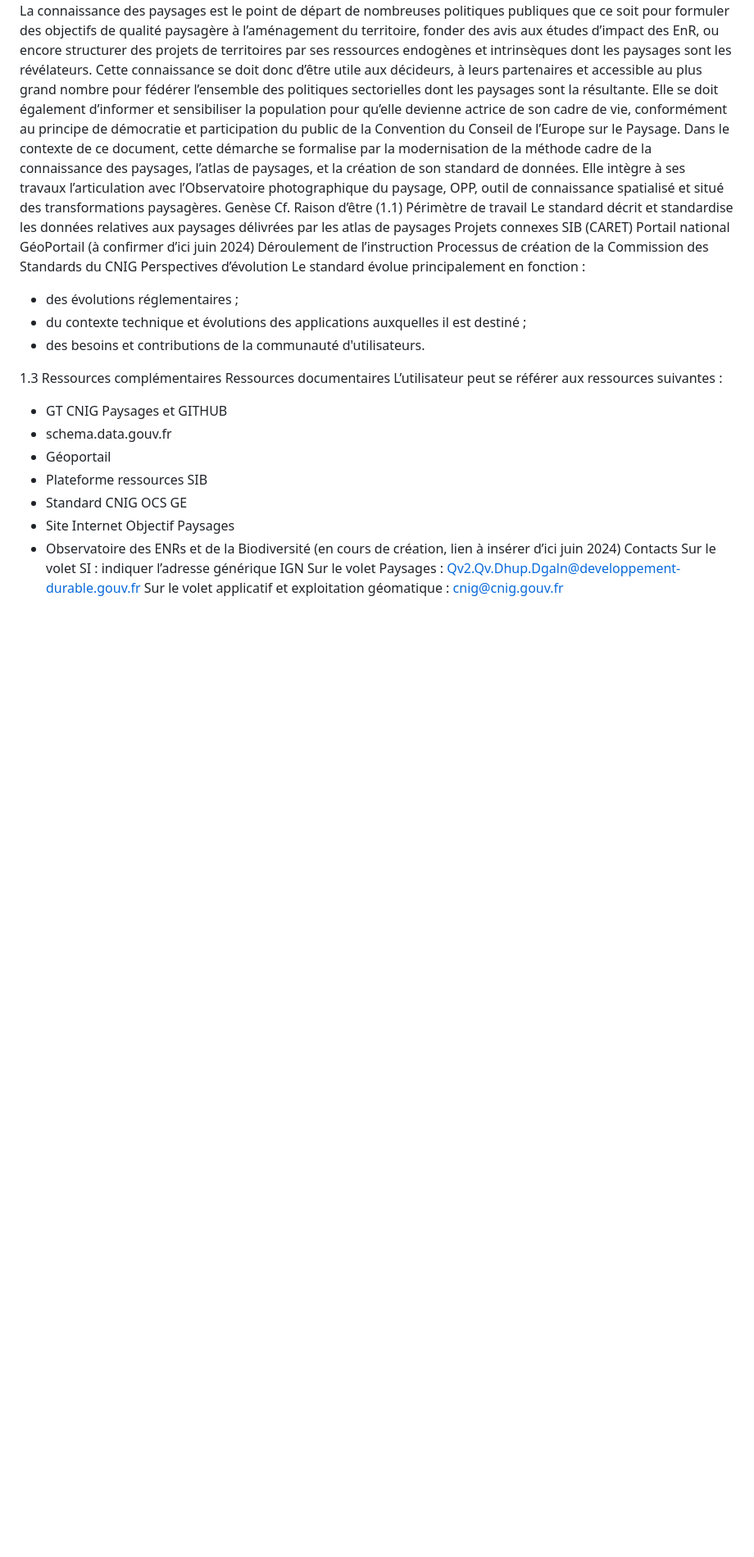
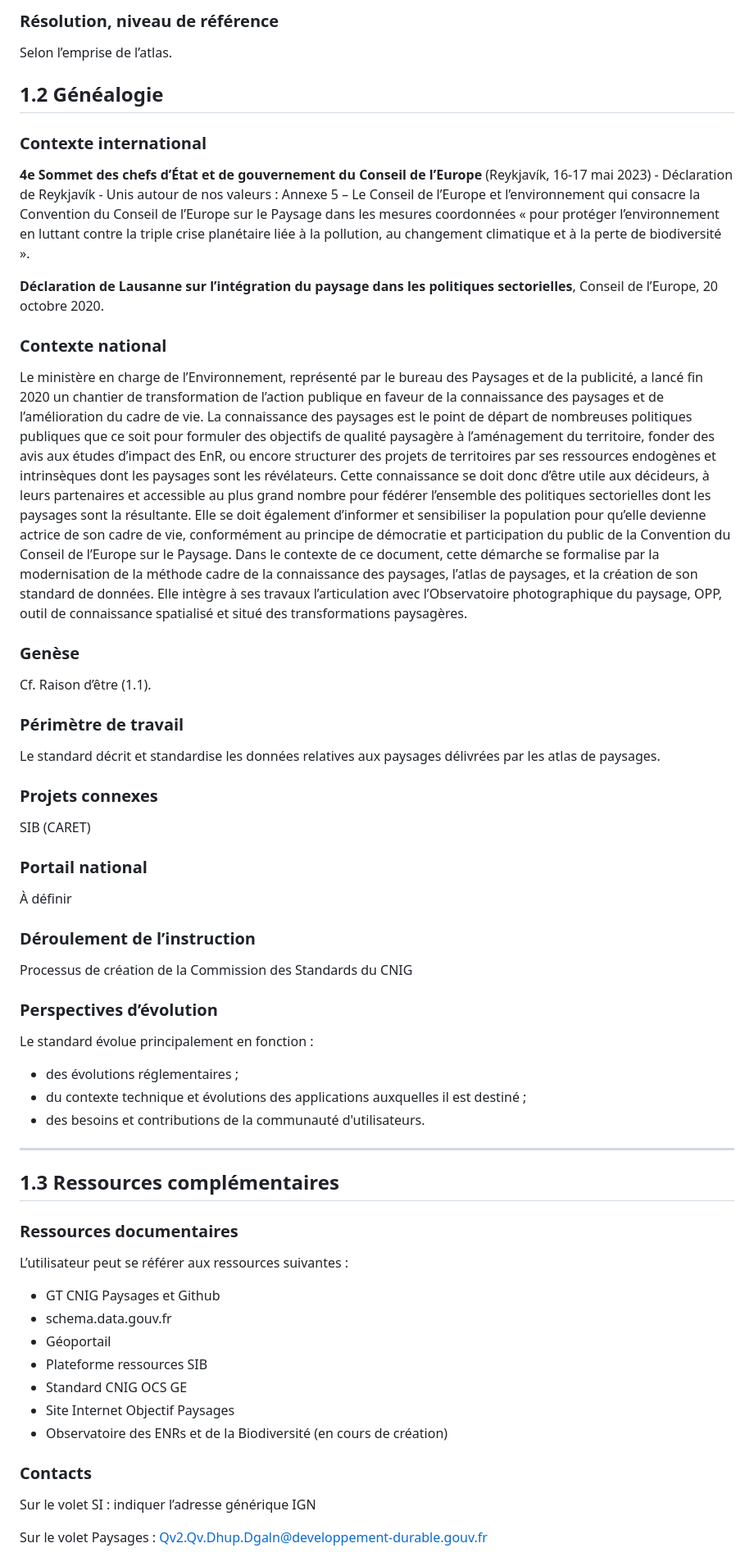
Before and after one commit to cnigfr/schema-paysage, a Markdown page: README.md, the part around the change printed below. Shown: that part at 82% size. GitHub-like rendering; blank space fills up the shorter version.

```diff
--- a/README.md
+++ b/README.md
@@ -63,26 +96,55 @@ Contexte national	Le ministère en charge de l’Environnement, représenté par
+### Résolution, niveau de référence
+Selon l’emprise de l’atlas.
+
+## 1.2 Généalogie
+### Contexte international
+**4e Sommet des chefs d’État et de gouvernement du Conseil de l’Europe** (Reykjavík, 16-17 mai 2023) - Déclaration de Reykjavík - Unis autour de nos valeurs : Annexe 5 – Le Conseil de l’Europe et l’environnement qui consacre la Convention du Conseil de l’Europe sur le Paysage dans les mesures coordonnées « pour protéger l’environnement en luttant contre la triple crise planétaire liée à la pollution, au changement climatique et à la perte de biodiversité ».
+
+**Déclaration de Lausanne sur l’intégration du paysage dans les politiques sectorielles**, Conseil de l’Europe, 20 octobre 2020.
+
+### Contexte national
+Le ministère en charge de l’Environnement, représenté par le bureau des Paysages et de la publicité, a lancé fin 2020 un chantier de transformation de l’action publique en faveur de la connaissance des paysages et de l’amélioration du cadre de vie.
 La connaissance des paysages est le point de départ de nombreuses politiques publiques que ce soit pour formuler des objectifs de qualité paysagère à l’aménagement du territoire, fonder des avis aux études d’impact des EnR, ou encore structurer des projets de territoires par ses ressources endogènes et intrinsèques dont les paysages sont les révélateurs. Cette connaissance se doit donc d’être utile aux décideurs, à leurs partenaires et accessible au plus grand nombre pour fédérer l’ensemble des politiques sectorielles dont les paysages sont la résultante. Elle se doit également d’informer et sensibiliser la population pour qu’elle devienne actrice de son cadre de vie, conformément au principe de démocratie et participation du public de la Convention du Conseil de l’Europe sur le Paysage.
 Dans le contexte de ce document, cette démarche se formalise par la modernisation de la méthode cadre de la connaissance des paysages, l’atlas de paysages, et la création de son standard de données. Elle intègre à ses travaux l’articulation avec l’Observatoire photographique du paysage, OPP, outil de connaissance spatialisé et situé des transformations paysagères.
-Genèse	Cf. Raison d’être (1.1)
-Périmètre de travail	Le standard décrit et standardise les données relatives aux paysages délivrées par les atlas de paysages
-Projets connexes	SIB (CARET)
-Portail national	GéoPortail (à confirmer d’ici juin 2024)
-Déroulement de l’instruction	Processus de création de la Commission des Standards du CNIG
-Perspectives d’évolution	Le standard évolue principalement en fonction :
+
+### Genèse
+Cf. Raison d’être (1.1).
+
+### Périmètre de travail
+Le standard décrit et standardise les données relatives aux paysages délivrées par les atlas de paysages.
+
+### Projets connexes
+SIB (CARET)
+
+### Portail national
+À définir
+
+### Déroulement de l’instruction
+Processus de création de la Commission des Standards du CNIG
+
+### Perspectives d’évolution
+Le standard évolue principalement en fonction :
 - des évolutions réglementaires ;
 - du contexte technique et évolutions des applications auxquelles il est destiné ;
 - des besoins et contributions de la communauté d'utilisateurs.
 
-1.3 Ressources complémentaires
-Ressources documentaires	L’utilisateur peut se référer aux ressources suivantes :
-- GT CNIG Paysages et GITHUB
+---
+
+## 1.3 Ressources complémentaires
+### Ressources documentaires
+L’utilisateur peut se référer aux ressources suivantes :
+- GT CNIG Paysages et Github
 - schema.data.gouv.fr
 - Géoportail
 - Plateforme ressources SIB
 - Standard CNIG OCS GE
 - Site Internet Objectif Paysages
-- Observatoire des ENRs et de la Biodiversité (en cours de création, lien à insérer d’ici juin 2024)
-Contacts	Sur le volet SI : indiquer l’adresse générique IGN
-Sur le volet Paysages :
-Qv2.Qv.Dhup.Dgaln@developpement-durable.gouv.fr
+- Observatoire des ENRs et de la Biodiversité (en cours de création)
+
+### Contacts
+Sur le volet SI : indiquer l’adresse générique IGN
+
+Sur le volet Paysages : Qv2.Qv.Dhup.Dgaln@developpement-durable.gouv.fr
+
 Sur le volet applicatif et exploitation géomatique : cnig@cnig.gouv.fr
 
```
Also changed, not shown: other parts of README.md (+94 -55 lines).
